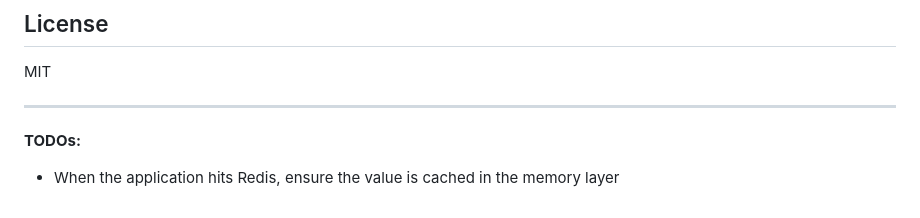
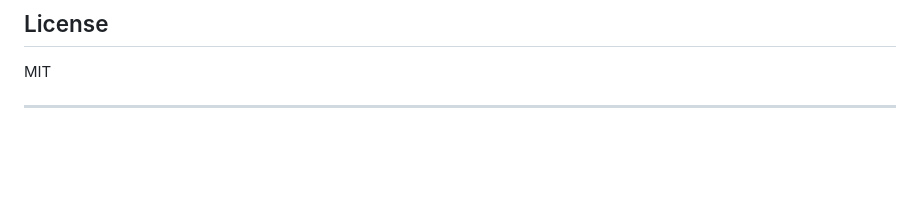
Before and after one commit to oliverkuchies/cacheforge, a Markdown page: README.md, the part around the change. Drawn GitHub-style; blank space fills up the shorter version.

Commit message:
chore: Remove TODOs from README.md for clarity

```diff
--- a/README.md
+++ b/README.md
@@ -114,6 +114,3 @@ Contributions are always welcome! Found a bug, have an idea, or want to add a ne
 MIT
 
 ---
-
-**TODOs:**
-- When the application hits Redis, ensure the value is cached in the memory layer
```
